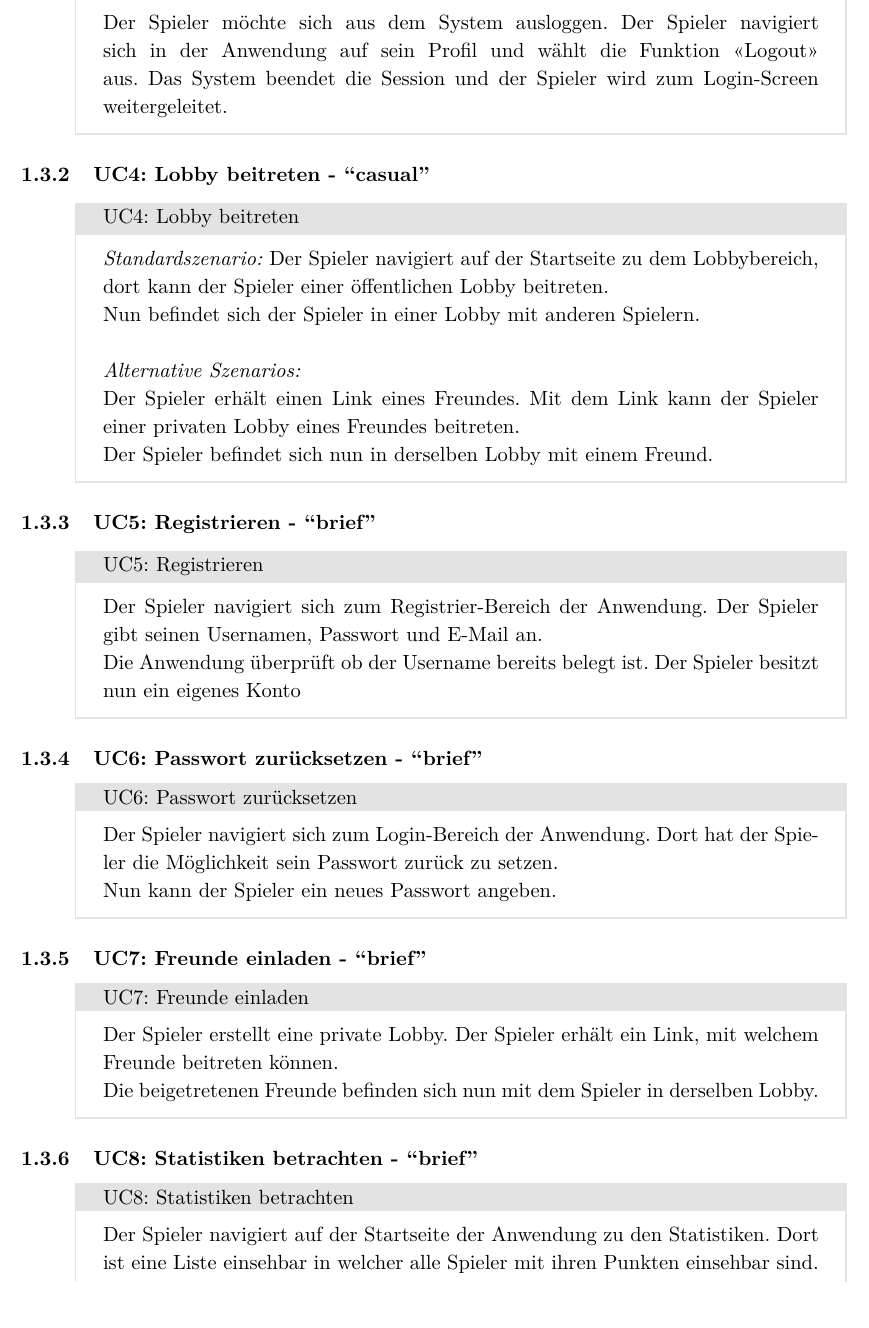
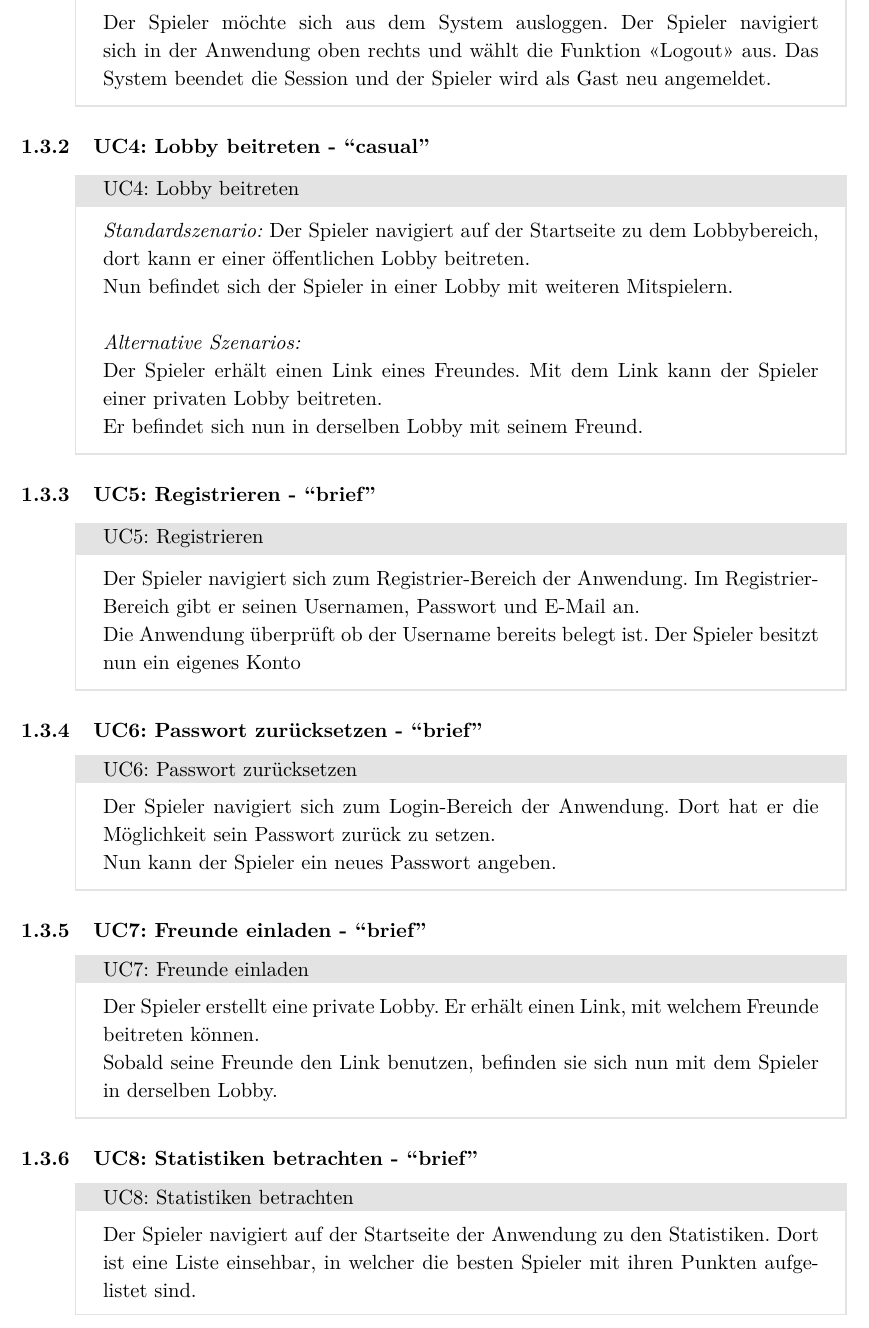
Before and after one commit to 22phuber/tron-light-cycles, a LaTeX document (documents/solution-architecture/solution-architecture.tex): part of page 11 of 22, cut so that both start at the same text. Compiled offline with pdfLaTeX.

Commit message:
UseCase Texts more readable

```diff
--- a/documents/solution-architecture/solution-architecture.tex
+++ b/documents/solution-architecture/solution-architecture.tex
@@ -280,47 +280,45 @@ Spieler ist nun in der Anwendung mit seinem persönlichen Konto angemeldet.\newl
         	Der Spieler gibt die falschen Eingabedaten für ein Konto ein. Das System weist den Spieler
         	daraufhin, dass die Eingabedaten falsch sind und schlägt dem Spieler vor noch einmal die  Eingabedaten einzugeben. \newline
         	\newline
-                     Der Spieler möchte sich aus dem System ausloggen. Der Spieler navigiert sich in der Anwendung auf
-sein Profil und wählt die Funktion «Logout» aus. Das System beendet die Session und der Spieler
-wird zum Login-Screen weitergeleitet.
+        	Der Spieler möchte sich aus dem System ausloggen. Der Spieler navigiert sich in der Anwendung oben rechts und wählt die Funktion «Logout» aus. Das System beendet die Session und der Spieler wird als Gast neu angemeldet.
         \end{tcolorbox}
 
         \subsubsection{UC4: Lobby beitreten - \quotes{casual}}
         \label{sssec:UC4Lobbybeitreten}
         \begin{tcolorbox}[enhanced, breakable, sharp corners, width=\dimexpr\textwidth-15mm\relax ,enlarge left by=10mm ,fontupper=\linespread{1.1}\selectfont, boxrule=1pt, title={UC4: Lobby beitreten }, colback=white, colframe=gray!22, coltitle=black]
-                     \textit{Standardszenario:} Der Spieler navigiert auf der Startseite zu dem Lobbybereich, dort kann der Spieler einer öffentlichen Lobby beitreten. \newline
-                     Nun befindet sich der Spieler in einer Lobby mit anderen Spielern.\newline
+        	\textit{Standardszenario:} Der Spieler navigiert auf der Startseite zu dem Lobbybereich, dort kann er einer öffentlichen Lobby beitreten. \newline
+        	Nun befindet sich der Spieler in einer Lobby mit weiteren Mitspielern.\newline
         	\newline
         	\textit{Alternative Szenarios:} \newline
-                     Der Spieler erhält einen Link eines Freundes. Mit dem Link kann der Spieler einer privaten Lobby eines Freundes beitreten. \newline
-                     Der Spieler befindet sich nun in derselben Lobby mit einem Freund.
+        	Der Spieler erhält einen Link eines Freundes. Mit dem Link kann der Spieler einer privaten Lobby beitreten. \newline
+        	Er befindet sich nun in derselben Lobby mit seinem Freund.
         \end{tcolorbox}
 
         \subsubsection{UC5: Registrieren - \quotes{brief}}
         \label{sssec:UC5Registrieren}
         \begin{tcolorbox}[enhanced, breakable, sharp corners, width=\dimexpr\textwidth-15mm\relax ,enlarge left by=10mm ,fontupper=\linespread{1.1}\selectfont, boxrule=1pt, title={UC5: Registrieren}, colback=white, colframe=gray!22, coltitle=black]
-                     Der Spieler navigiert sich zum Registrier-Bereich der Anwendung. Der Spieler gibt seinen Usernamen, Passwort und E-Mail an.\newline
+        	Der Spieler navigiert sich zum Registrier-Bereich der Anwendung. Im Registrier-Bereich gibt er seinen Usernamen, Passwort und E-Mail an.\newline
         	Die Anwendung überprüft ob der Username bereits belegt ist. Der Spieler besitzt nun ein eigenes Konto
         \end{tcolorbox}
 
         \subsubsection{UC6: Passwort zurücksetzen - \quotes{brief}}
         \label{sssec:UC6Passwortsetzen}
         \begin{tcolorbox}[enhanced, breakable, sharp corners, width=\dimexpr\textwidth-15mm\relax ,enlarge left by=10mm ,fontupper=\linespread{1.1}\selectfont, boxrule=1pt, title={UC6: Passwort zurücksetzen}, colback=white, colframe=gray!22, coltitle=black]
-                    Der Spieler navigiert sich zum Login-Bereich der Anwendung. Dort hat der Spieler die Möglichkeit sein Passwort zurück zu setzen.\newline
+        	Der Spieler navigiert sich zum Login-Bereich der Anwendung. Dort hat er die Möglichkeit sein Passwort zurück zu setzen.\newline
         	Nun kann der Spieler ein neues Passwort angeben.
         \end{tcolorbox}
 
         \subsubsection{UC7: Freunde einladen - \quotes{brief}}
         \label{sssec:UC7Freundeeinladen}
         \begin{tcolorbox}[enhanced, breakable, sharp corners, width=\dimexpr\textwidth-15mm\relax ,enlarge left by=10mm ,fontupper=\linespread{1.1}\selectfont, boxrule=1pt, title={UC7: Freunde einladen}, colback=white, colframe=gray!22, coltitle=black]
-                    Der Spieler erstellt eine private Lobby. Der Spieler erhält ein Link, mit welchem Freunde beitreten können.\newline
-                    Die beigetretenen Freunde befinden sich nun mit dem Spieler in derselben Lobby.
+        	Der Spieler erstellt eine private Lobby. Er erhält einen Link, mit welchem Freunde beitreten können.\newline
+        	Sobald seine Freunde den Link benutzen, befinden sie sich nun mit dem Spieler in derselben Lobby.
         \end{tcolorbox}
 
         \subsubsection{UC8: Statistiken betrachten - \quotes{brief}}
         \label{sssec:UC8Statistikenbetrachten}
         \begin{tcolorbox}[enhanced, breakable, sharp corners, width=\dimexpr\textwidth-15mm\relax ,enlarge left by=10mm ,fontupper=\linespread{1.1}\selectfont, boxrule=1pt, title={UC8: Statistiken betrachten}, colback=white, colframe=gray!22, coltitle=black]
-                    Der Spieler navigiert auf der Startseite der Anwendung zu den Statistiken. Dort ist eine Liste einsehbar in welcher alle Spieler mit ihren Punkten einsehbar sind.
+        	Der Spieler navigiert auf der Startseite der Anwendung zu den Statistiken. Dort ist eine Liste einsehbar, in welcher die besten Spieler mit ihren Punkten aufgelistet sind.
         \end{tcolorbox}
 
     \section{Zusätzliche Anforderungen}
```
Also changed, not shown: documents/solution-architecture/solution-architecture.tex (2 more changed lines). Lines whose indentation alone changed are shown as unchanged.
